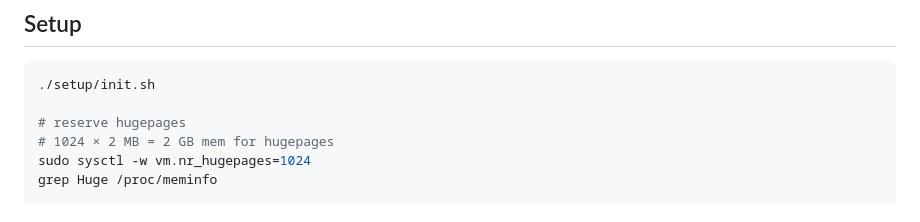
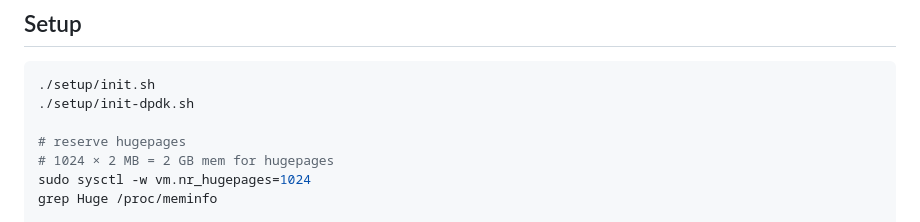
Before and after one commit to umanet-stack/umanet, a Markdown page: README.md, the part around the change. Drawn GitHub-style.

Commit message:
initdpdpk

````diff
--- a/README.md
+++ b/README.md
@@ -23,6 +23,7 @@ The switch worker loop continuously:
 ## Setup
 ```bash
 ./setup/init.sh
+./setup/init-dpdk.sh
 
 # reserve hugepages
 # 1024 × 2 MB = 2 GB mem for hugepages
````
